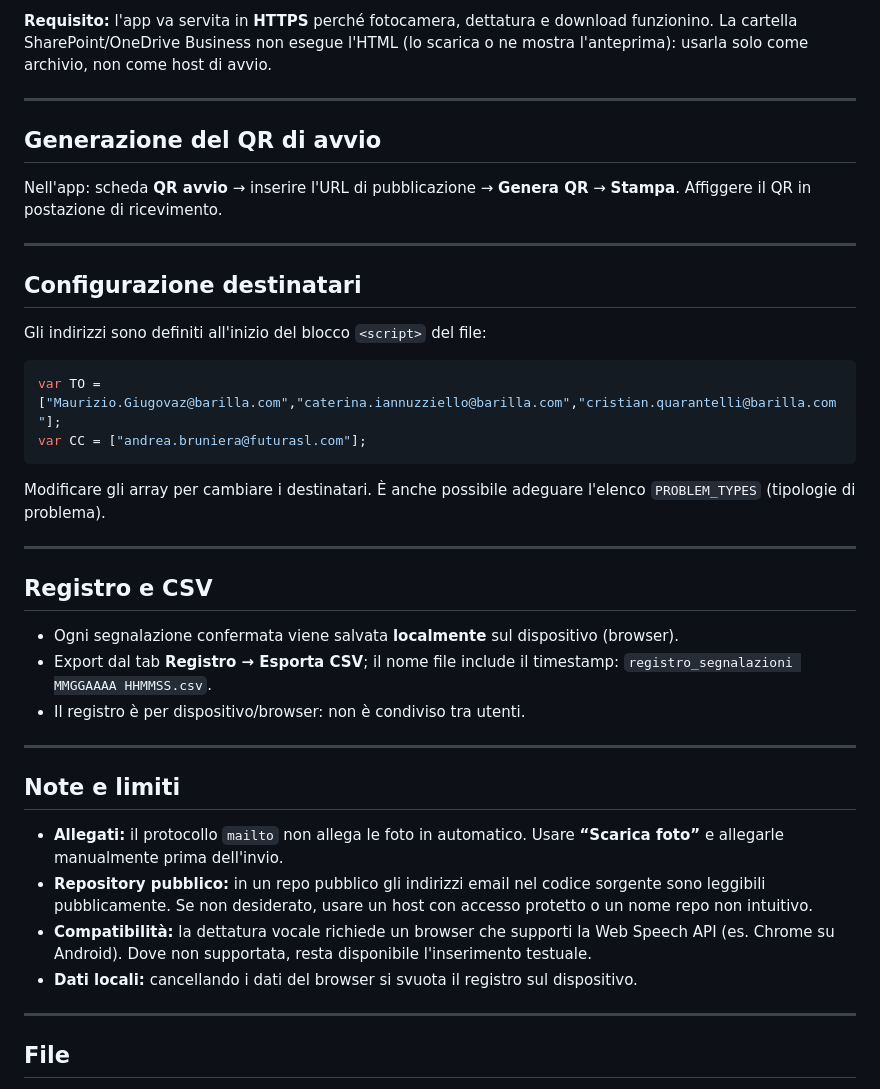
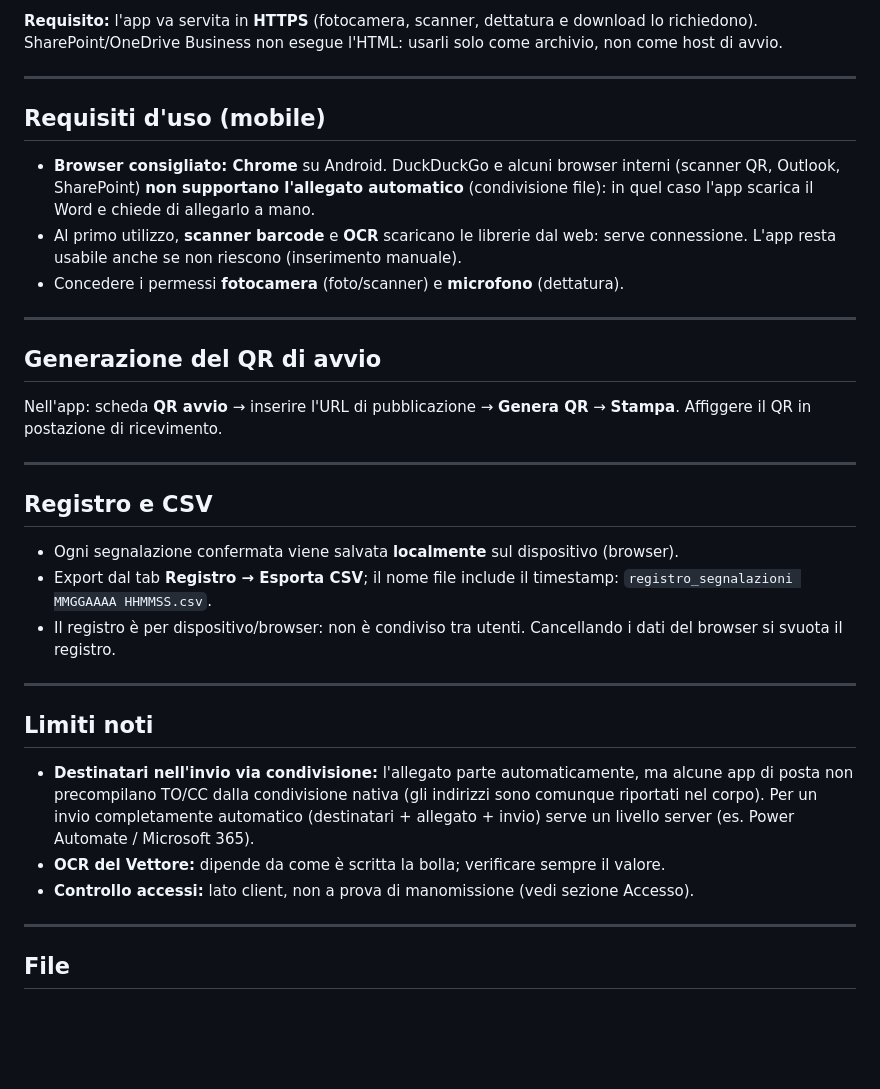
Before and after one commit to dalessandro79/BARILLA-RECEIVING-FUTURA, a Markdown page: README.md, the part around one of its changes. Drawn GitHub-style; blank space fills up the shorter version.

````diff
--- a/README.md
+++ b/README.md
@@ -38,26 +61,19 @@ File unico HTML, senza installazione: si apre da browser tramite QR code affisso
 
-**Requisito:** l'app va servita in **HTTPS** perché fotocamera, dettatura e download funzionino.
-La cartella SharePoint/OneDrive Business non esegue l'HTML (lo scarica o ne mostra l'anteprima): usarla solo come archivio, non come host di avvio.
+**Requisito:** l'app va servita in **HTTPS** (fotocamera, scanner, dettatura e download lo richiedono). SharePoint/OneDrive Business non esegue l'HTML: usarli solo come archivio, non come host di avvio.
+
+---
+
+## Requisiti d'uso (mobile)
+
+- **Browser consigliato: Chrome** su Android. DuckDuckGo e alcuni browser interni (scanner QR, Outlook, SharePoint) **non supportano l'allegato automatico** (condivisione file): in quel caso l'app scarica il Word e chiede di allegarlo a mano.
+- Al primo utilizzo, **scanner barcode** e **OCR** scaricano le librerie dal web: serve connessione. L'app resta usabile anche se non riescono (inserimento manuale).
+- Concedere i permessi **fotocamera** (foto/scanner) e **microfono** (dettatura).
 
 ---
 
 ## Generazione del QR di avvio
 
-Nell'app: scheda **QR avvio** → inserire l'URL di pubblicazione → **Genera QR** → **Stampa**.
-Affiggere il QR in postazione di ricevimento.
-
----
-
-## Configurazione destinatari
-
-Gli indirizzi sono definiti all'inizio del blocco `<script>` del file:
-
-```js
-var TO = ["Maurizio.Giugovaz@barilla.com","caterina.iannuzziello@barilla.com","cristian.quarantelli@barilla.com"];
-var CC = ["andrea.bruniera@futurasl.com"];
-```
-
-Modificare gli array per cambiare i destinatari. È anche possibile adeguare l'elenco `PROBLEM_TYPES` (tipologie di problema).
+Nell'app: scheda **QR avvio** → inserire l'URL di pubblicazione → **Genera QR** → **Stampa**. Affiggere il QR in postazione di ricevimento.
 
 ---
 
@@ -65,16 +81,15 @@ Modificare gli array per cambiare i destinatari. È anche possibile adeguare l'e
 
 - Ogni segnalazione confermata viene salvata **localmente** sul dispositivo (browser).
 - Export dal tab **Registro → Esporta CSV**; il nome file include il timestamp: `registro_segnalazioni MMGGAAAA HHMMSS.csv`.
-- Il registro è per dispositivo/browser: non è condiviso tra utenti.
+- Il registro è per dispositivo/browser: non è condiviso tra utenti. Cancellando i dati del browser si svuota il registro.
 
 ---
 
-## Note e limiti
+## Limiti noti
 
-- **Allegati:** il protocollo `mailto` non allega le foto in automatico. Usare **“Scarica foto”** e allegarle manualmente prima dell'invio.
-- **Repository pubblico:** in un repo pubblico gli indirizzi email nel codice sorgente sono leggibili pubblicamente. Se non desiderato, usare un host con accesso protetto o un nome repo non intuitivo.
-- **Compatibilità:** la dettatura vocale richiede un browser che supporti la Web Speech API (es. Chrome su Android). Dove non supportata, resta disponibile l'inserimento testuale.
-- **Dati locali:** cancellando i dati del browser si svuota il registro sul dispositivo.
+- **Destinatari nell'invio via condivisione:** l'allegato parte automaticamente, ma alcune app di posta non precompilano TO/CC dalla condivisione nativa (gli indirizzi sono comunque riportati nel corpo). Per un invio completamente automatico (destinatari + allegato + invio) serve un livello server (es. Power Automate / Microsoft 365).
+- **OCR del Vettore:** dipende da come è scritta la bolla; verificare sempre il valore.
+- **Controllo accessi:** lato client, non a prova di manomissione (vedi sezione Accesso).
 
 ---
 
````
Also changed, not shown: other parts of README.md (+44 -21 lines).
